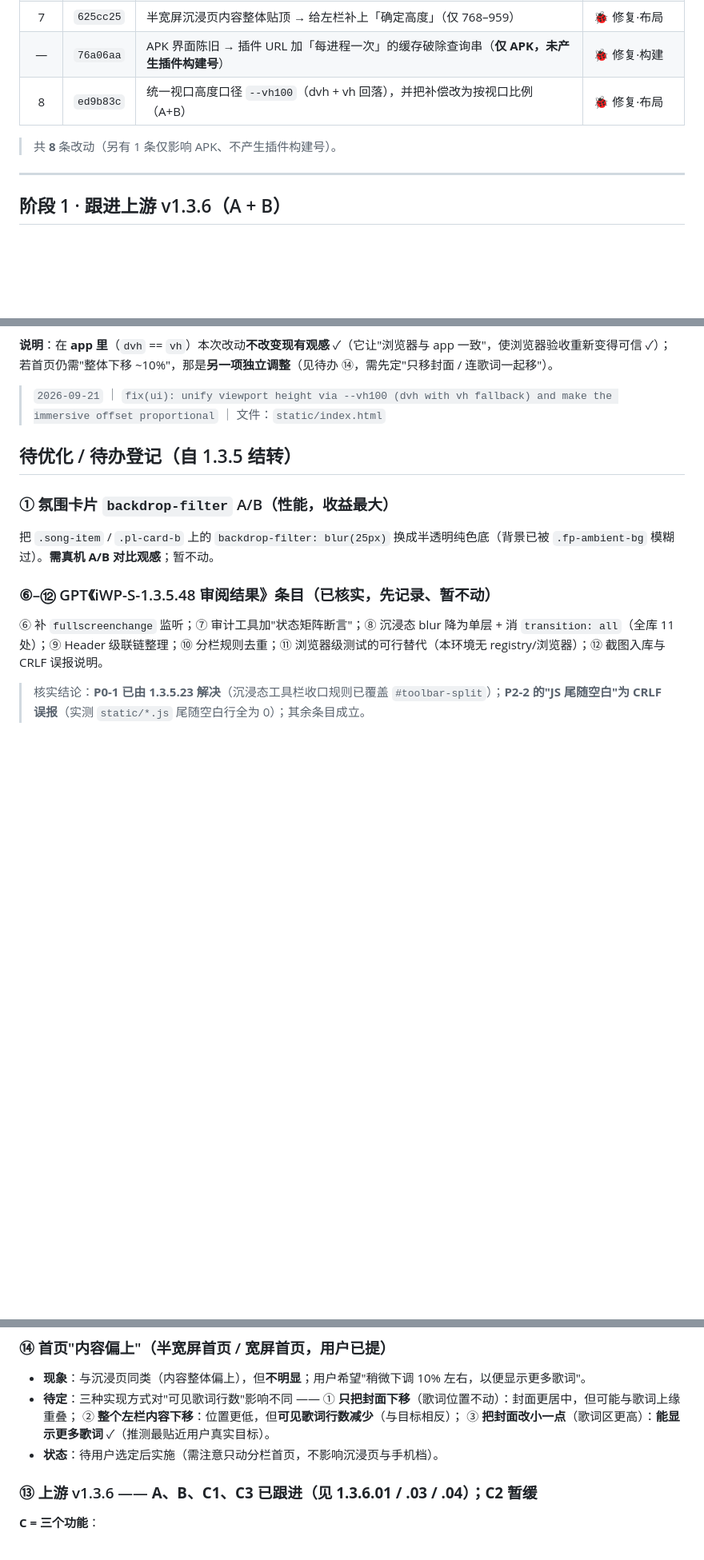
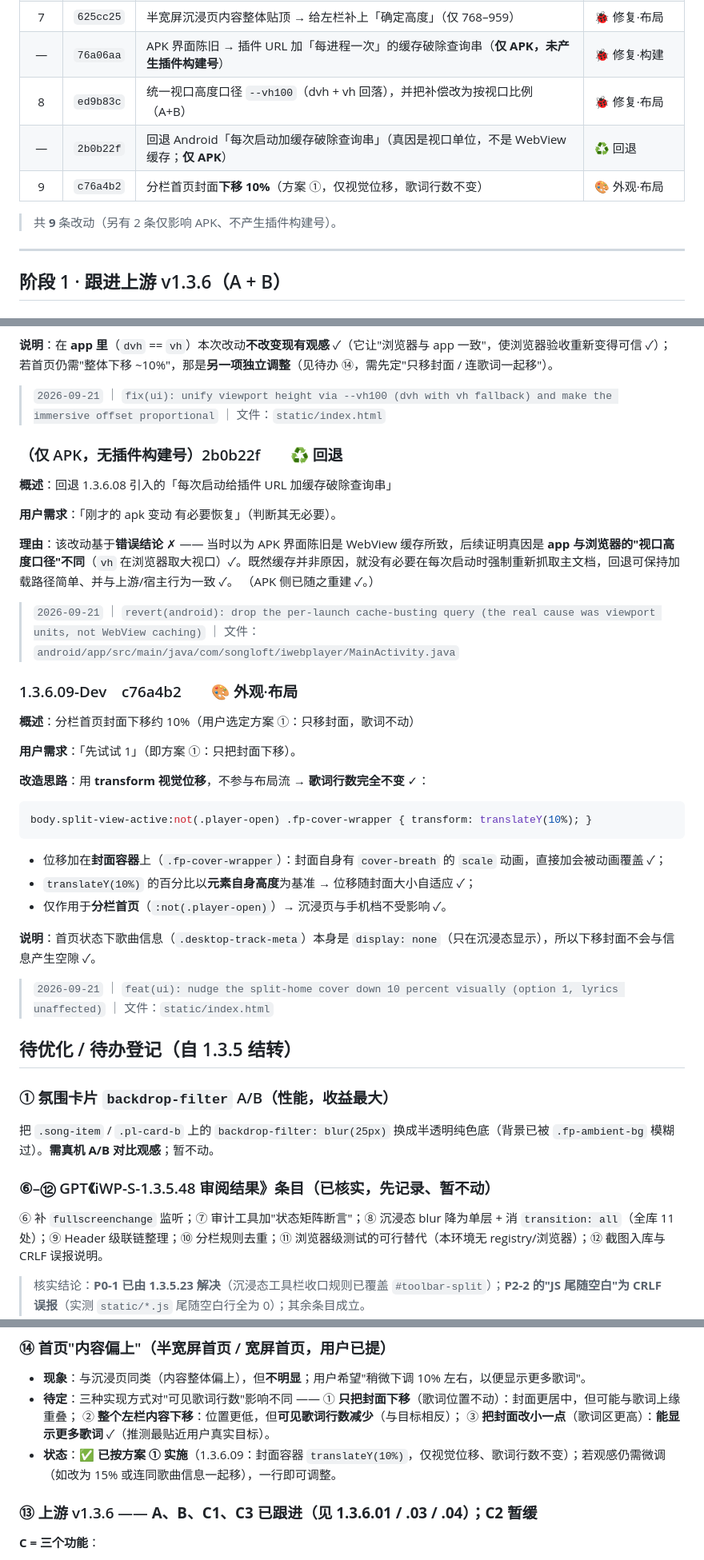
Before and after one commit to MbAIGC/songloft-plugin-iwebplayer-S, a Markdown page: docs/iWP-S-1.3.6-Dev-记录.md, 3 parts joined by grey strips. Shown at 80% size. Rendered like a GitHub page; blank space fills up the shorter version.

Commit message:
docs: record the Android revert and 1.3.6.09 (cover nudge)

````diff
--- a/docs/iWP-S-1.3.6-Dev-记录.md
+++ b/docs/iWP-S-1.3.6-Dev-记录.md
@@ -18,8 +18,10 @@
 | 7 | `625cc25` | 半宽屏沉浸页内容整体贴顶 → 给左栏补上「确定高度」（仅 768–959） | 🐞 修复·布局 |
 | — | `76a06aa` | APK 界面陈旧 → 插件 URL 加「每进程一次」的缓存破除查询串（**仅 APK，未产生插件构建号**） | 🐞 修复·构建 |
 | 8 | `ed9b83c` | 统一视口高度口径 `--vh100`（dvh + vh 回落），并把补偿改为按视口比例（A+B） | 🐞 修复·布局 |
+| — | `2b0b22f` | 回退 Android「每次启动加缓存破除查询串」（真因是视口单位，不是 WebView 缓存；**仅 APK**） | ♻️ 回退 |
+| 9 | `c76a4b2` | 分栏首页封面**下移 10%**（方案 ①，仅视觉位移，歌词行数不变） | 🎨 外观·布局 |
 
-> 共 **8** 条改动（另有 1 条仅影响 APK、不产生插件构建号）。
+> 共 **9** 条改动（另有 2 条仅影响 APK、不产生插件构建号）。
 
 ---
 
@@ -216,6 +218,35 @@ app 的全屏 WebView 里 `vh` = 真实可视高度 → 同一套 CSS 在两个
 
 > `2026-09-21` ｜ `fix(ui): unify viewport height via --vh100 (dvh with vh fallback) and make the immersive offset proportional` ｜ 文件：`static/index.html`
 
+### （仅 APK，无插件构建号）2b0b22f　　♻️ 回退
+
+**概述**：回退 1.3.6.08 引入的「每次启动给插件 URL 加缓存破除查询串」
+
+**用户需求**：「刚才的 apk 变动 有必要恢复」（判断其无必要）。
+
+**理由**：该改动基于**错误结论** ✗ —— 当时以为 APK 界面陈旧是 WebView 缓存所致，后续证明真因是 **app 与浏览器的"视口高度口径"不同**（`vh` 在浏览器取大视口）✓。既然缓存并非原因，就没有必要在每次启动时强制重新抓取主文档，回退可保持加载路径简单、并与上游/宿主行为一致 ✓。
+（APK 侧已随之重建 ✓。）
+
+> `2026-09-21` ｜ `revert(android): drop the per-launch cache-busting query (the real cause was viewport units, not WebView caching)` ｜ 文件：`android/app/src/main/java/com/songloft/iwebplayer/MainActivity.java`
+
+### 1.3.6.09-Dev　c76a4b2　　🎨 外观·布局
+
+**概述**：分栏首页封面下移约 10%（用户选定方案 ①：只移封面，歌词不动）
+
+**用户需求**：「先试试 1」（即方案 ①：只把封面下移）。
+
+**改造思路**：用 **transform 视觉位移**，不参与布局流 → **歌词行数完全不变** ✓：
+```css
+body.split-view-active:not(.player-open) .fp-cover-wrapper { transform: translateY(10%); }
+```
+- 位移加在**封面容器**上（`.fp-cover-wrapper`）：封面自身有 `cover-breath` 的 `scale` 动画，直接加会被动画覆盖 ✓；
+- `translateY(10%)` 的百分比以**元素自身高度**为基准 → 位移随封面大小自适应 ✓；
+- 仅作用于**分栏首页**（`:not(.player-open)`）→ 沉浸页与手机档不受影响 ✓。
+
+**说明**：首页状态下歌曲信息（`.desktop-track-meta`）本身是 `display: none`（只在沉浸态显示），所以下移封面不会与信息产生空隙 ✓。
+
+> `2026-09-21` ｜ `feat(ui): nudge the split-home cover down 10 percent visually (option 1, lyrics unaffected)` ｜ 文件：`static/index.html`
+
 ## 待优化 / 待办登记（自 1.3.5 结转）
 
 ### ① 氛围卡片 `backdrop-filter` A/B（性能，收益最大）
@@ -231,7 +262,7 @@ app 的全屏 WebView 里 `vh` = 真实可视高度 → 同一套 CSS 在两个
   ① **只把封面下移**（歌词位置不动）：封面更居中，但可能与歌词上缘重叠；
   ② **整个左栏内容下移**：位置更低，但**可见歌词行数减少**（与目标相反）；
   ③ **把封面改小一点**（歌词区更高）：**能显示更多歌词** ✓（推测最贴近用户真实目标）。
-- **状态**：待用户选定后实施（需注意只动分栏首页，不影响沉浸页与手机档）。
+- **状态**：✅ **已按方案 ① 实施**（1.3.6.09：封面容器 `translateY(10%)`，仅视觉位移、歌词行数不变）；若观感仍需微调（如改为 15% 或连同歌曲信息一起移），一行即可调整。
 ### ⑬ 上游 v1.3.6 —— **A、B、C1、C3 已跟进（见 1.3.6.01 / .03 / .04）；C2 暂缓**
 **C = 三个功能**：
 1. **跳转源歌单开关**（`#setting-jump-source`）：搜索到歌曲点播放时，自动把视图切到"这首歌所在的歌单"，便于看上下文（可开关、本地记忆）；
````
